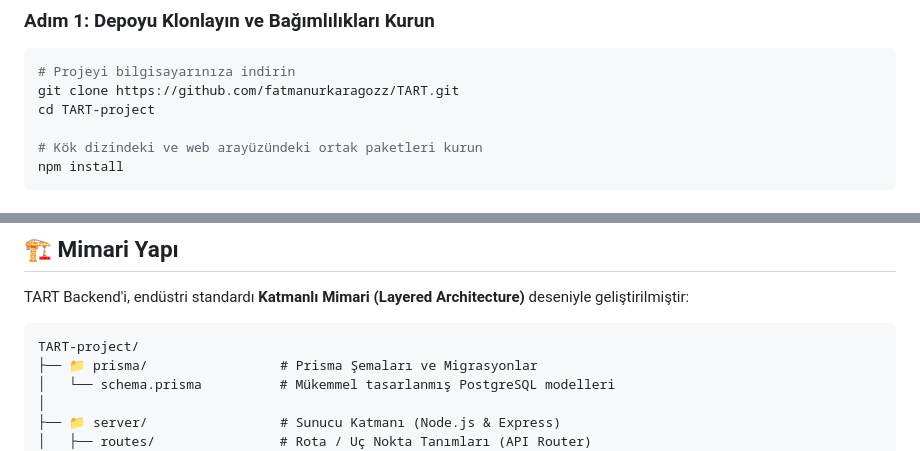
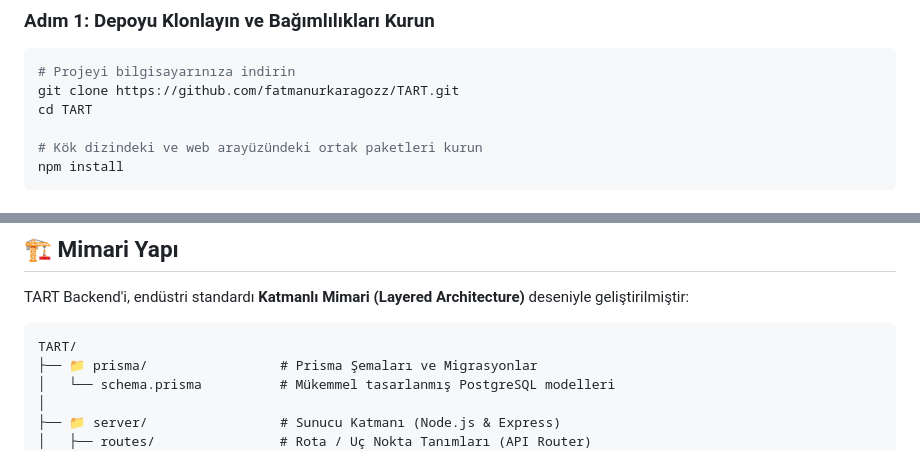
Before and after one commit to fatmanurkaragozz/TART, a Markdown page: README.md, 2 parts joined by grey strips. Rendered like a GitHub page.

````diff
--- a/README.md
+++ b/README.md
@@ -63,7 +66,7 @@ Proje 3 ana katmandan oluşmaktadır: **Sunucu (Backend)**, **Web Arayüzü (Fro
 ```bash
 # Projeyi bilgisayarınıza indirin
 git clone https://github.com/fatmanurkaragozz/TART.git
-cd TART-project
+cd TART
 
 # Kök dizindeki ve web arayüzündeki ortak paketleri kurun
 npm install
@@ -114,7 +117,7 @@ npm run start
 TART Backend'i, endüstri standardı **Katmanlı Mimari (Layered Architecture)** deseniyle geliştirilmiştir:
 
 ```
-TART-project/
+TART/
 ├── 📁 prisma/                 # Prisma Şemaları ve Migrasyonlar
 │   └── schema.prisma          # Mükemmel tasarlanmış PostgreSQL modelleri
 │
````
Also changed, not shown: other parts of README.md (+17 -2 lines), README.en.md (added, +193 -0 lines).
